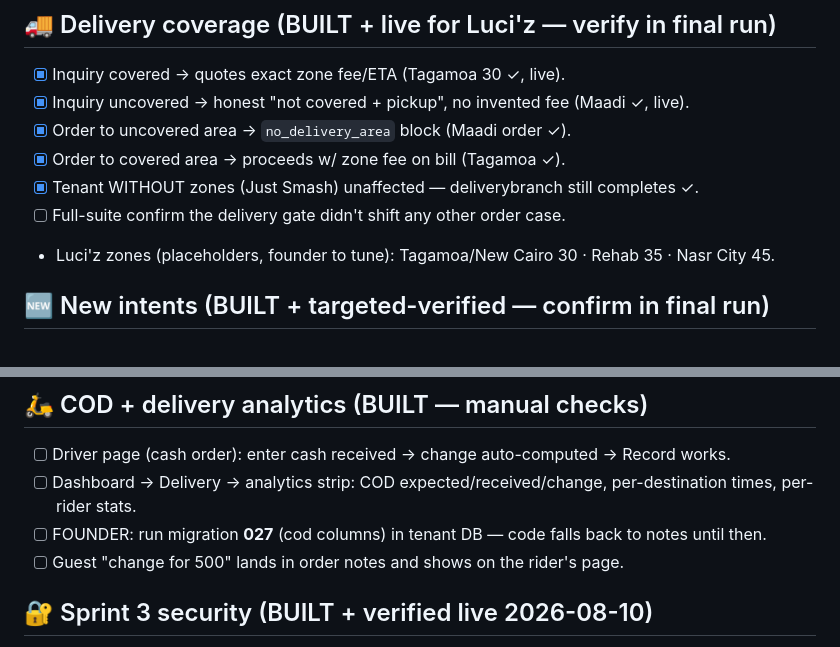
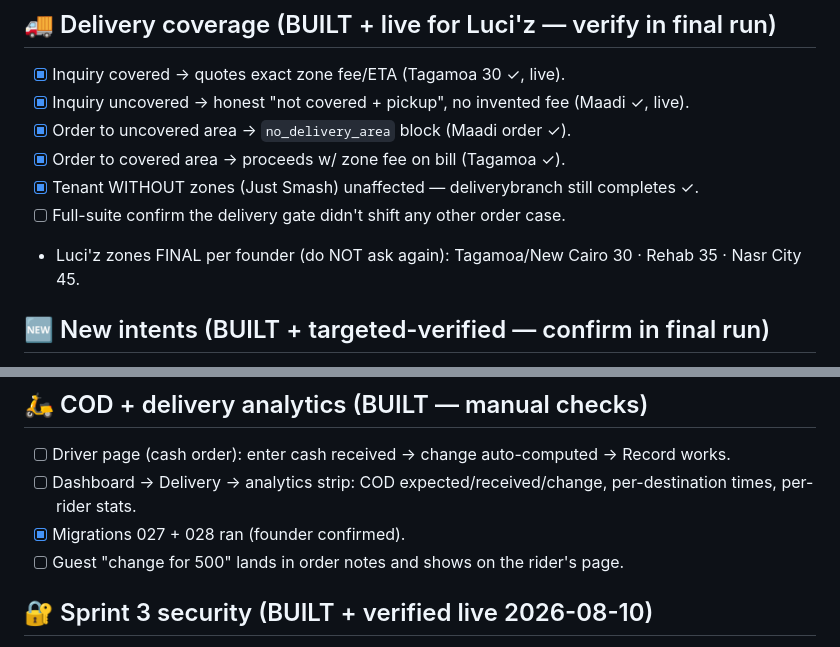
Before and after one commit to adelsherif8/ahlan-resto, a Markdown page: docs/SUITE_CHECKLIST.md, 2 parts joined by grey strips. Drawn GitHub-style.

Commit message:
checklist: 027/028 ran; delivery fees final per founder
Co-Authored-By: Claude Opus 4.8 <noreply@anthropic.com>

```diff
--- a/docs/SUITE_CHECKLIST.md
+++ b/docs/SUITE_CHECKLIST.md
@@ -34,7 +34,7 @@ question-intent, delivery coverage+gates, all 5 new intents, Sprint-3 security d
 - [x] Order to covered area → proceeds w/ zone fee on bill (Tagamoa ✓).
 - [x] Tenant WITHOUT zones (Just Smash) unaffected — deliverybranch still completes ✓.
 - [ ] Full-suite confirm the delivery gate didn't shift any other order case.
-- Luci'z zones (placeholders, founder to tune): Tagamoa/New Cairo 30 · Rehab 35 · Nasr City 45.
+- Luci'z zones FINAL per founder (do NOT ask again): Tagamoa/New Cairo 30 · Rehab 35 · Nasr City 45.
 
 ## 🆕 New intents (BUILT + targeted-verified — confirm in final run)
 - [x] `lostfound` — reassure + branch team/phone, never claims found ✓
@@ -59,7 +59,7 @@ question-intent, delivery coverage+gates, all 5 new intents, Sprint-3 security d
 ## 🛵 COD + delivery analytics (BUILT — manual checks)
 - [ ] Driver page (cash order): enter cash received → change auto-computed → Record works.
 - [ ] Dashboard → Delivery → analytics strip: COD expected/received/change, per-destination times, per-rider stats.
-- [ ] FOUNDER: run migration **027** (cod columns) in tenant DB — code falls back to notes until then.
+- [x] Migrations 027 + 028 ran (founder confirmed).
 - [ ] Guest "change for 500" lands in order notes and shows on the rider's page.
 
 ## 🔐 Sprint 3 security (BUILT + verified live 2026-08-10)
```
